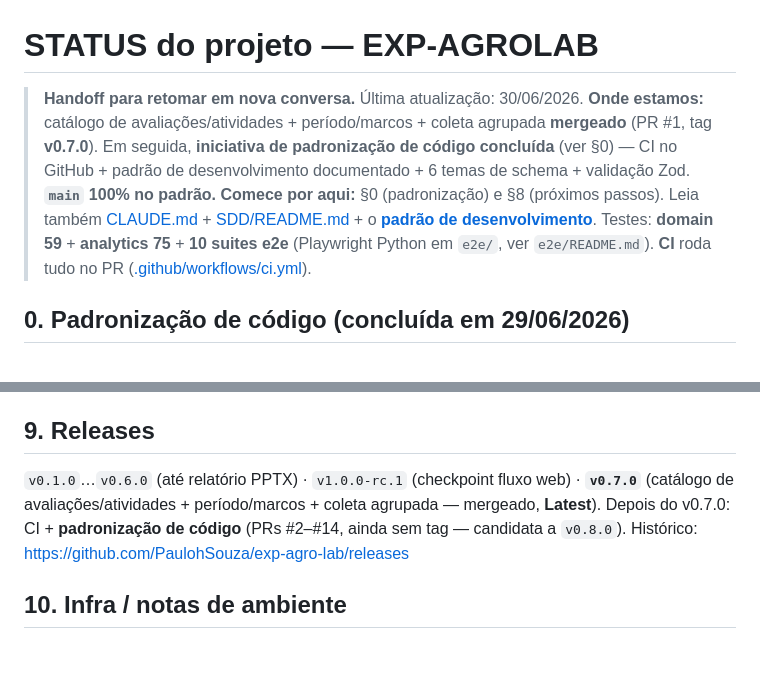
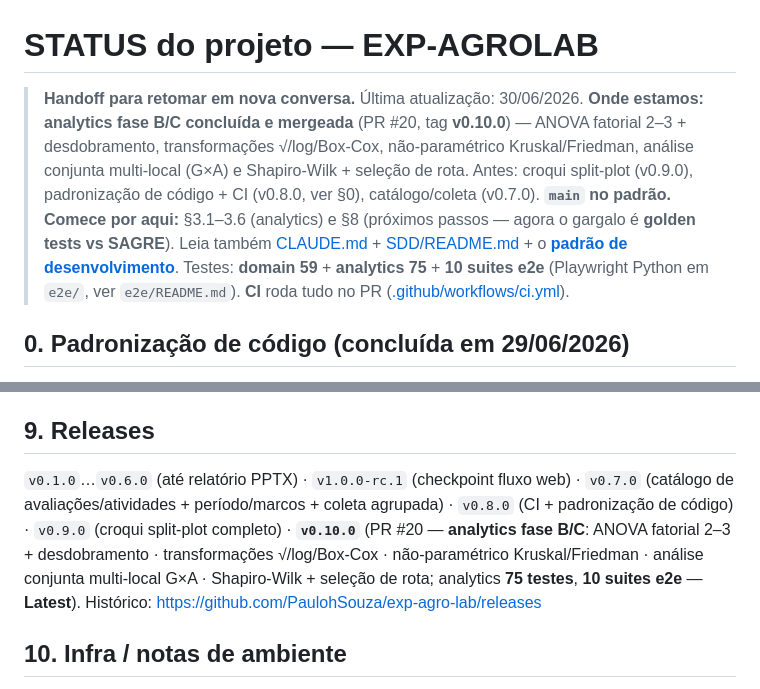
Before and after one commit to PaulohSouza/exp-agro-lab, a Markdown page: STATUS.md, 2 parts joined by grey strips. GitHub-like rendering; blank space fills up the shorter version.

Commit message:
docs(status): handoff v0.10.0 — analytics fase B/C mergeada (PR #20)
Co-Authored-By: Claude Opus 4.8 (1M context) <noreply@anthropic.com>

```diff
--- a/STATUS.md
+++ b/STATUS.md
@@ -1,8 +1,8 @@
 # STATUS do projeto — EXP-AGROLAB
 
 > **Handoff para retomar em nova conversa.** Última atualização: 30/06/2026.
-> **Onde estamos:** catálogo de avaliações/atividades + período/marcos + coleta agrupada **mergeado** (PR #1, tag **v0.7.0**). Em seguida, **iniciativa de padronização de código concluída** (ver §0) — CI no GitHub + padrão de desenvolvimento documentado + 6 temas de schema + validação Zod. **`main` 100% no padrão.**
-> **Comece por aqui:** §0 (padronização) e §8 (próximos passos). Leia também [CLAUDE.md](CLAUDE.md) + [SDD/README.md](SDD/README.md) + o **[padrão de desenvolvimento](SDD/03-arquitetura/04-padroes-desenvolvimento.md)**.
+> **Onde estamos:** **analytics fase B/C concluída e mergeada** (PR #20, tag **v0.10.0**) — ANOVA fatorial 2–3 + desdobramento, transformações √/log/Box-Cox, não-paramétrico Kruskal/Friedman, análise conjunta multi-local (G×A) e Shapiro-Wilk + seleção de rota. Antes: croqui split-plot (v0.9.0), padronização de código + CI (v0.8.0, ver §0), catálogo/coleta (v0.7.0). **`main` no padrão.**
+> **Comece por aqui:** §3.1–3.6 (analytics) e §8 (próximos passos — agora o gargalo é **golden tests vs SAGRE**). Leia também [CLAUDE.md](CLAUDE.md) + [SDD/README.md](SDD/README.md) + o **[padrão de desenvolvimento](SDD/03-arquitetura/04-padroes-desenvolvimento.md)**.
 > Testes: **domain 59** + **analytics 75** + **10 suites e2e** (Playwright Python em `e2e/`, ver `e2e/README.md`). **CI** roda tudo no PR ([.github/workflows/ci.yml](.github/workflows/ci.yml)).
 
 ## 0. Padronização de código (concluída em 29/06/2026)
@@ -169,7 +169,7 @@ UI consumir rótulos de `DominioValor` (substituir mapas hardcoded no web) · `u
 > **Prioridade sugerida:** (1) **golden tests vs SAGRE** — validar toda a estatística (split-plot/fatorial/transformações/não-paramétrico/conjunta/Shapiro) contra o R; é o que falta para fechar a fase B/C → (2) **PPTX fiel** ao modelo do SAGRE → (3) mobile em device (rodar `npm ci` em `apps/mobile` antes) → (4) endurecimento/infra (§8.5). Analytics fase B/C praticamente completo; sobram só desdobramento da interação tripla e aplicar a rota sugerida em 1 clique.
 
 ## 9. Releases
-`v0.1.0`…`v0.6.0` (até relatório PPTX) · `v1.0.0-rc.1` (checkpoint fluxo web) · **`v0.7.0`** (catálogo de avaliações/atividades + período/marcos + coleta agrupada — mergeado, **Latest**). Depois do v0.7.0: CI + **padronização de código** (PRs #2–#14, ainda sem tag — candidata a `v0.8.0`). Histórico: https://github.com/PaulohSouza/exp-agro-lab/releases
+`v0.1.0`…`v0.6.0` (até relatório PPTX) · `v1.0.0-rc.1` (checkpoint fluxo web) · `v0.7.0` (catálogo de avaliações/atividades + período/marcos + coleta agrupada) · `v0.8.0` (CI + padronização de código) · `v0.9.0` (croqui split-plot completo) · **`v0.10.0`** (PR #20 — **analytics fase B/C**: ANOVA fatorial 2–3 + desdobramento · transformações √/log/Box-Cox · não-paramétrico Kruskal/Friedman · análise conjunta multi-local G×A · Shapiro-Wilk + seleção de rota; analytics **75 testes**, **10 suites e2e** — **Latest**). Histórico: https://github.com/PaulohSouza/exp-agro-lab/releases
 
 ## 10. Infra / notas de ambiente
 - `pnpm` symlinkado em `~/.local/bin`. MySQL local: root via socket (`mysql -u root`); app usa user `expagrolab` em `expagrolab_dev`/`expagrolab_shadow` (NÃO usar schema `sagre`).
```
